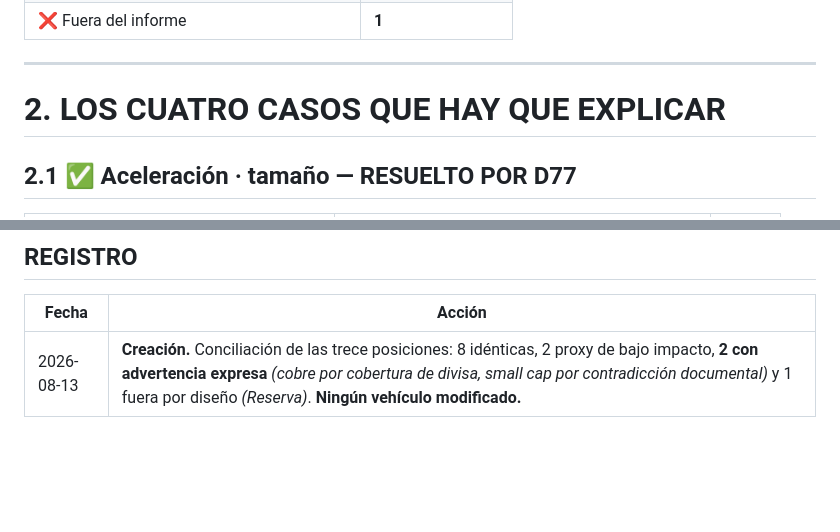
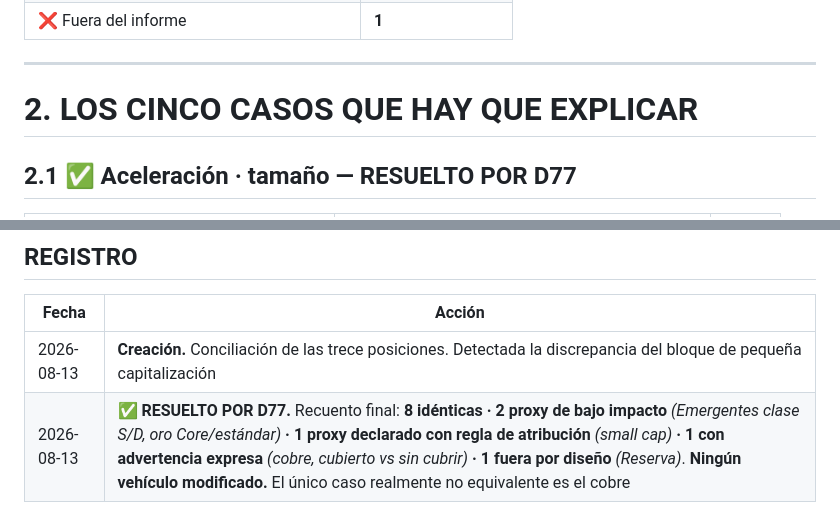
Before and after one commit to lyf3011-droid/peaky-minders-global, a Markdown page: 02_CARTERA/VEHICULO_REAL_VS_XRAY.md, 2 parts joined by grey strips. Drawn GitHub-style; blank space fills up the shorter version.

Commit message:
Cierra la redaccion de la tabla de conciliacion tras D77
El parrafo del Investment Book y el registro seguian describiendo el
small cap como discrepancia abierta. Pasan a la formulacion definitiva
con la regla de atribucion. El cobre queda como unico caso realmente
no equivalente.

Co-Authored-By: Claude Opus 5 <noreply@anthropic.com>

```diff
--- a/02_CARTERA/VEHICULO_REAL_VS_XRAY.md
+++ b/02_CARTERA/VEHICULO_REAL_VS_XRAY.md
@@ -41,7 +41,7 @@
 
 ---
 
-# 2. LOS CUATRO CASOS QUE HAY QUE EXPLICAR
+# 2. LOS CINCO CASOS QUE HAY QUE EXPLICAR
 
 ## 2.1 ✅ Aceleración · tamaño — **RESUELTO POR D77**
 
@@ -144,4 +144,5 @@ usar el TER de la clase S *(0,16%)*, no el de la D.
 
 | Fecha | Acción |
 |---|---|
-| 2026-08-13 | **Creación.** Conciliación de las trece posiciones: 8 idénticas, 2 proxy de bajo impacto, **2 con advertencia expresa** *(cobre por cobertura de divisa, small cap por contradicción documental)* y 1 fuera por diseño *(Reserva)*. **Ningún vehículo modificado.** |
+| 2026-08-13 | **Creación.** Conciliación de las trece posiciones. Detectada la discrepancia del bloque de pequeña capitalización |
+| 2026-08-13 | ✅ **RESUELTO POR D77.** Recuento final: **8 idénticas · 2 proxy de bajo impacto** *(Emergentes clase S/D, oro Core/estándar)* **· 1 proxy declarado con regla de atribución** *(small cap)* **· 1 con advertencia expresa** *(cobre, cubierto vs sin cubrir)* **· 1 fuera por diseño** *(Reserva)*. **Ningún vehículo modificado.** El único caso realmente no equivalente es el cobre |
```
